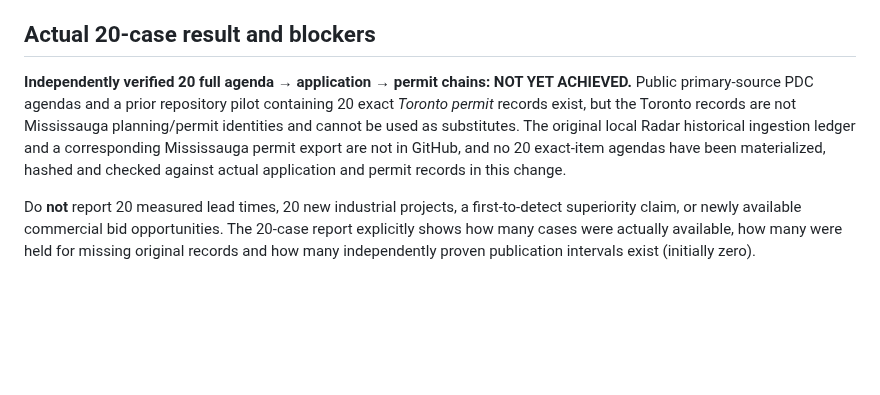
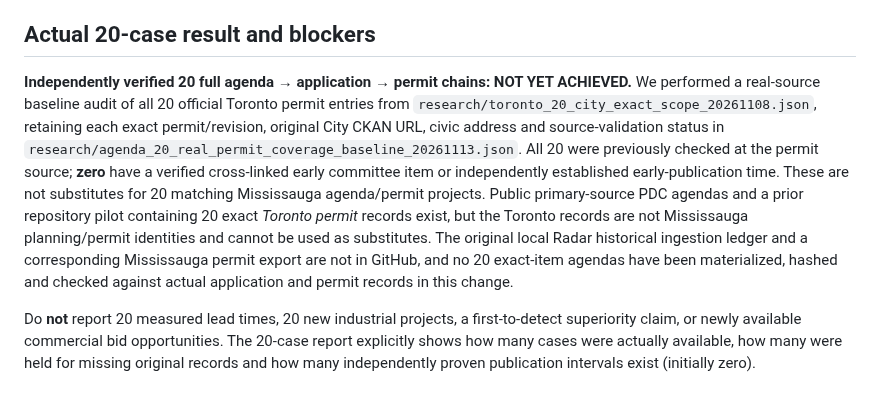
Before and after one commit to sandeep89shaily-coder/gta-commercial-radar, a Markdown page: MISSISSAUGA_PDC_SOURCE_AND_20_CASE_GATE_20261113.md, the part around the change. Drawn GitHub-style; blank space fills up the shorter version.

Commit message:
Link actual twenty-permit source baseline to controlled agenda matching limitations

```diff
--- a/MISSISSAUGA_PDC_SOURCE_AND_20_CASE_GATE_20261113.md
+++ b/MISSISSAUGA_PDC_SOURCE_AND_20_CASE_GATE_20261113.md
@@ -37,7 +37,7 @@ It writes `MISSISSAUGA_PDC_EXPLICIT_FETCH_AUDIT.json` and isolated per-document
 
 ## Actual 20-case result and blockers
 
-**Independently verified 20 full agenda → application → permit chains: NOT YET ACHIEVED.** Public primary-source PDC agendas and a prior repository pilot containing 20 exact *Toronto permit* records exist, but the Toronto records are not Mississauga planning/permit identities and cannot be used as substitutes. The original local Radar historical ingestion ledger and a corresponding Mississauga permit export are not in GitHub, and no 20 exact-item agendas have been materialized, hashed and checked against actual application and permit records in this change.
+**Independently verified 20 full agenda → application → permit chains: NOT YET ACHIEVED.** We performed a real-source baseline audit of all 20 official Toronto permit entries from `research/toronto_20_city_exact_scope_20261108.json`, retaining each exact permit/revision, original City CKAN URL, civic address and source-validation status in `research/agenda_20_real_permit_coverage_baseline_20261113.json`. All 20 were previously checked at the permit source; **zero** have a verified cross-linked early committee item or independently established early-publication time. These are not substitutes for 20 matching Mississauga agenda/permit projects. Public primary-source PDC agendas and a prior repository pilot containing 20 exact *Toronto permit* records exist, but the Toronto records are not Mississauga planning/permit identities and cannot be used as substitutes. The original local Radar historical ingestion ledger and a corresponding Mississauga permit export are not in GitHub, and no 20 exact-item agendas have been materialized, hashed and checked against actual application and permit records in this change.
 
 Do **not** report 20 measured lead times, 20 new industrial projects, a first-to-detect superiority claim, or newly available commercial bid opportunities. The 20-case report explicitly shows how many cases were actually available, how many were held for missing original records and how many independently proven publication intervals exist (initially zero).
 
```
